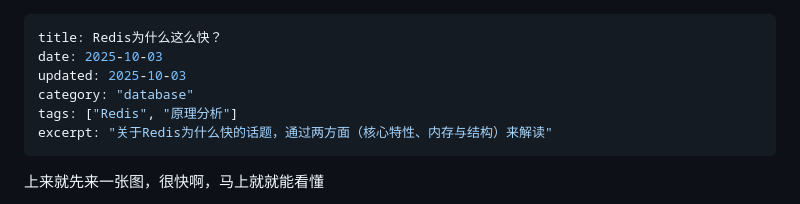
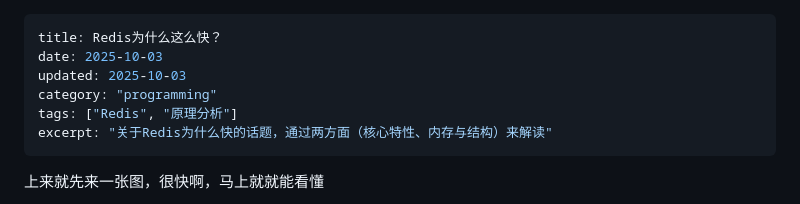
Before and after one commit to zhaojianjun2004/blog_person_src, a Markdown page: posts/Redis_sofast_why.md, the part around the change. Drawn GitHub-style.

```diff
--- a/posts/Redis_sofast_why.md
+++ b/posts/Redis_sofast_why.md
@@ -2,7 +2,7 @@
 title: Redis为什么这么快？
 date: 2025-10-03
 updated: 2025-10-03
-category: "database"
+category: "programming"
 tags: ["Redis", "原理分析"]
 excerpt: "关于Redis为什么快的话题，通过两方面（核心特性、内存与结构）来解读"
 ---
```
Also changed, not shown: posts/Redis_cache_problems.md (+1 -1 lines).
